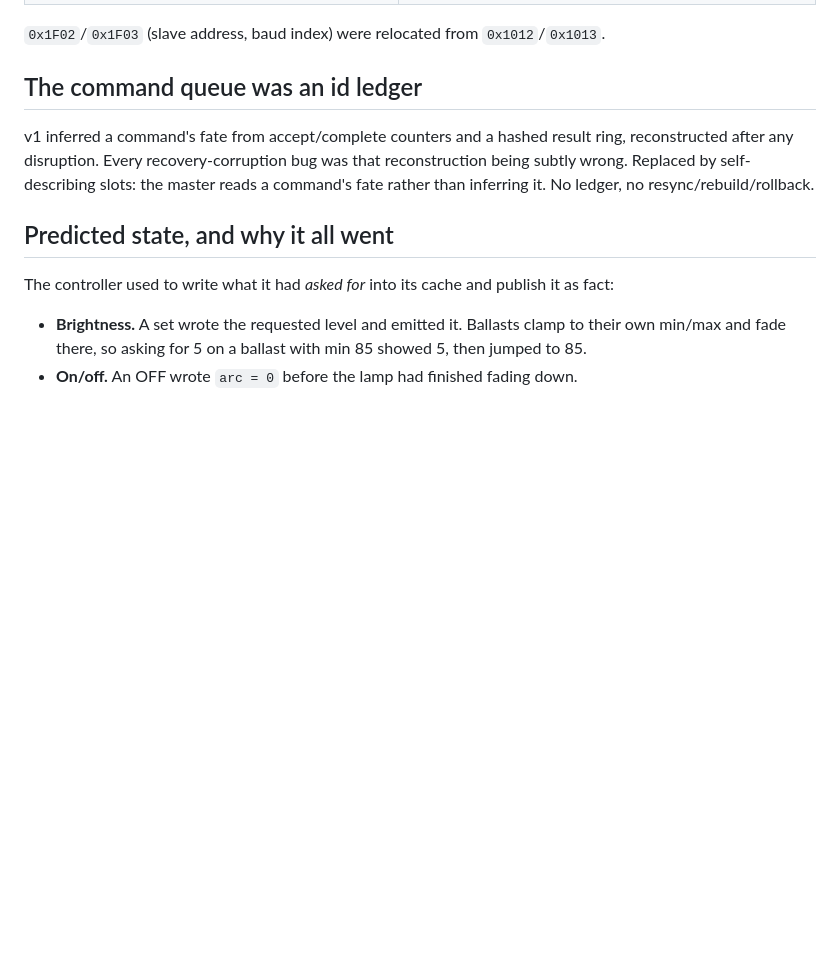
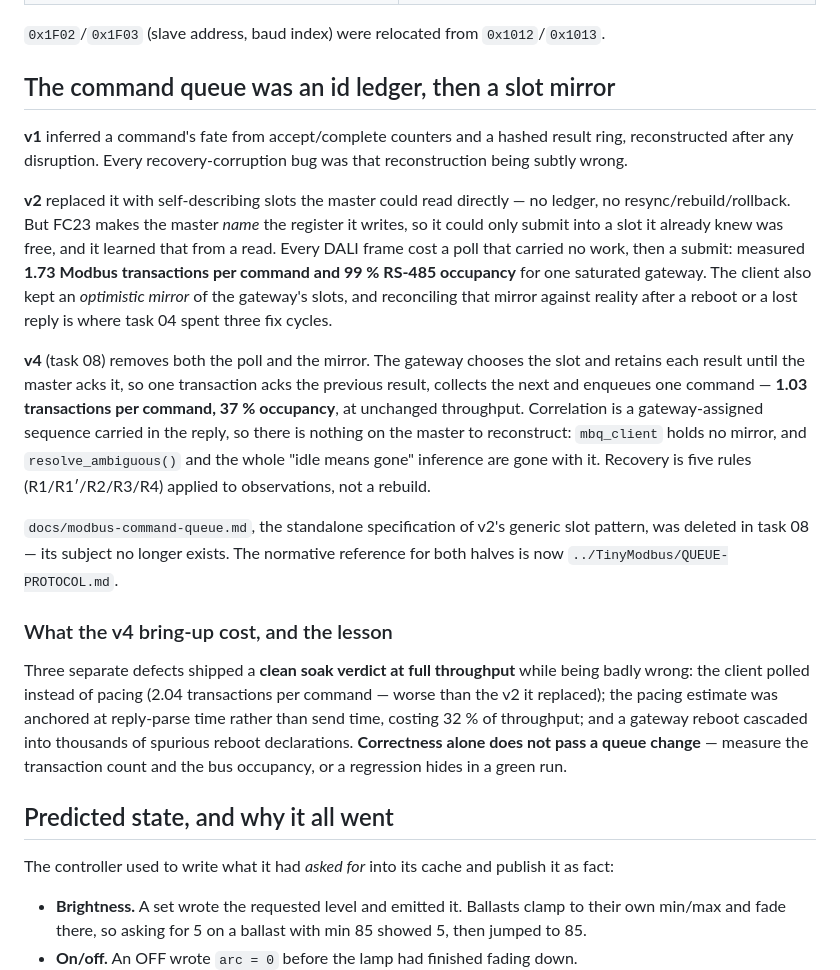
Before and after one commit to brucejcooper/switch_gateway_firmware, a Markdown page: DESIGN-HISTORY.md, the part around the change. Rendered like a GitHub page; blank space fills up the shorter version.

Commit message:
history: record the v2 slot mirror and why v4 removed it
The entry stopped at 'v1 was an id ledger, replaced by self-describing
slots'. Adds what v2 cost (FC23 forces the master to name the slot, so
every DALI frame bought a poll it could not use: 1.73 txns/command, 99%
bus) and what v4 changed (gateway picks the slot, results retained until
acked: 1.03 and 37%). Notes that the optimistic slot mirror — the thing
task 04 spent three fix cycles reconciling — is gone entirely, along with
resolve_ambiguous and 'idle means gone'.

Also records the deletion of docs/modbus-command-queue.md, and the
bring-up lesson: three defects had a clean verdict at full throughput
while being badly wrong, so a queue change must be measured, not just
verified.

Co-Authored-By: Claude Opus 5 <noreply@anthropic.com>
Claude-Session: https://claude.ai/code/session_01STSZT2DguJ8ntaDTJXvk1d

```diff
--- a/DESIGN-HISTORY.md
+++ b/DESIGN-HISTORY.md
@@ -32,13 +32,44 @@ is a pipe for opaque commands.
 
 `0x1F02`/`0x1F03` (slave address, baud index) were relocated from `0x1012`/`0x1013`.
 
-## The command queue was an id ledger
+## The command queue was an id ledger, then a slot mirror
 
-v1 inferred a command's fate from accept/complete counters and a hashed result
-ring, reconstructed after any disruption. Every recovery-corruption bug was that
-reconstruction being subtly wrong. Replaced by self-describing slots: the master
-reads a command's fate rather than inferring it. No ledger, no
-resync/rebuild/rollback.
+**v1** inferred a command's fate from accept/complete counters and a hashed
+result ring, reconstructed after any disruption. Every recovery-corruption bug
+was that reconstruction being subtly wrong.
+
+**v2** replaced it with self-describing slots the master could read directly —
+no ledger, no resync/rebuild/rollback. But FC23 makes the master *name* the
+register it writes, so it could only submit into a slot it already knew was
+free, and it learned that from a read. Every DALI frame cost a poll that
+carried no work, then a submit: measured **1.73 Modbus transactions per command
+and 99 % RS-485 occupancy** for one saturated gateway. The client also kept an
+*optimistic mirror* of the gateway's slots, and reconciling that mirror against
+reality after a reboot or a lost reply is where task 04 spent three fix cycles.
+
+**v4** (task 08) removes both the poll and the mirror. The gateway chooses the
+slot and retains each result until the master acks it, so one transaction acks
+the previous result, collects the next and enqueues one command — **1.03
+transactions per command, 37 % occupancy**, at unchanged throughput.
+Correlation is a gateway-assigned sequence carried in the reply, so there is
+nothing on the master to reconstruct: `mbq_client` holds no mirror, and
+`resolve_ambiguous()` and the whole "idle means gone" inference are gone with
+it. Recovery is five rules (R1/R1′/R2/R3/R4) applied to observations, not a
+rebuild.
+
+`docs/modbus-command-queue.md`, the standalone specification of v2's generic
+slot pattern, was deleted in task 08 — its subject no longer exists. The
+normative reference for both halves is now `../TinyModbus/QUEUE-PROTOCOL.md`.
+
+### What the v4 bring-up cost, and the lesson
+
+Three separate defects shipped a **clean soak verdict at full throughput**
+while being badly wrong: the client polled instead of pacing (2.04
+transactions per command — worse than the v2 it replaced); the pacing estimate
+was anchored at reply-parse time rather than send time, costing 32 % of
+throughput; and a gateway reboot cascaded into thousands of spurious reboot
+declarations. **Correctness alone does not pass a queue change** — measure the
+transaction count and the bus occupancy, or a regression hides in a green run.
 
 ## Predicted state, and why it all went
 
```
